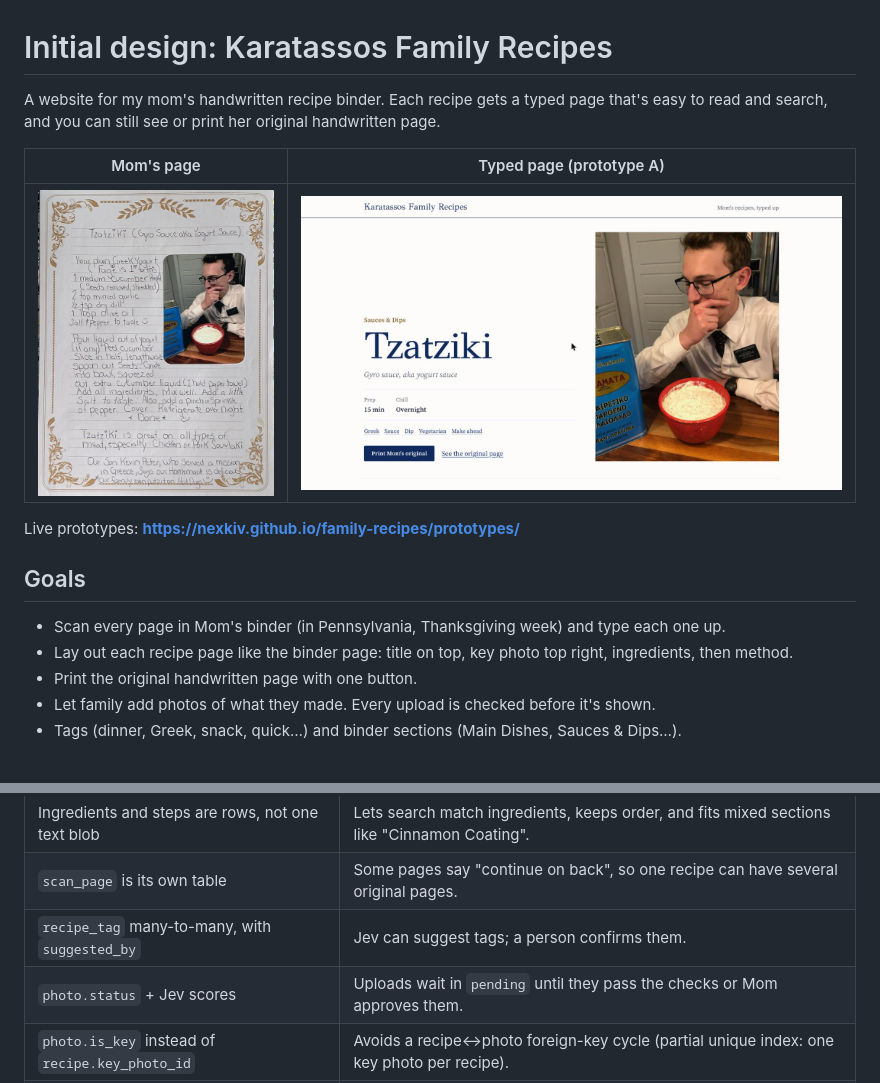
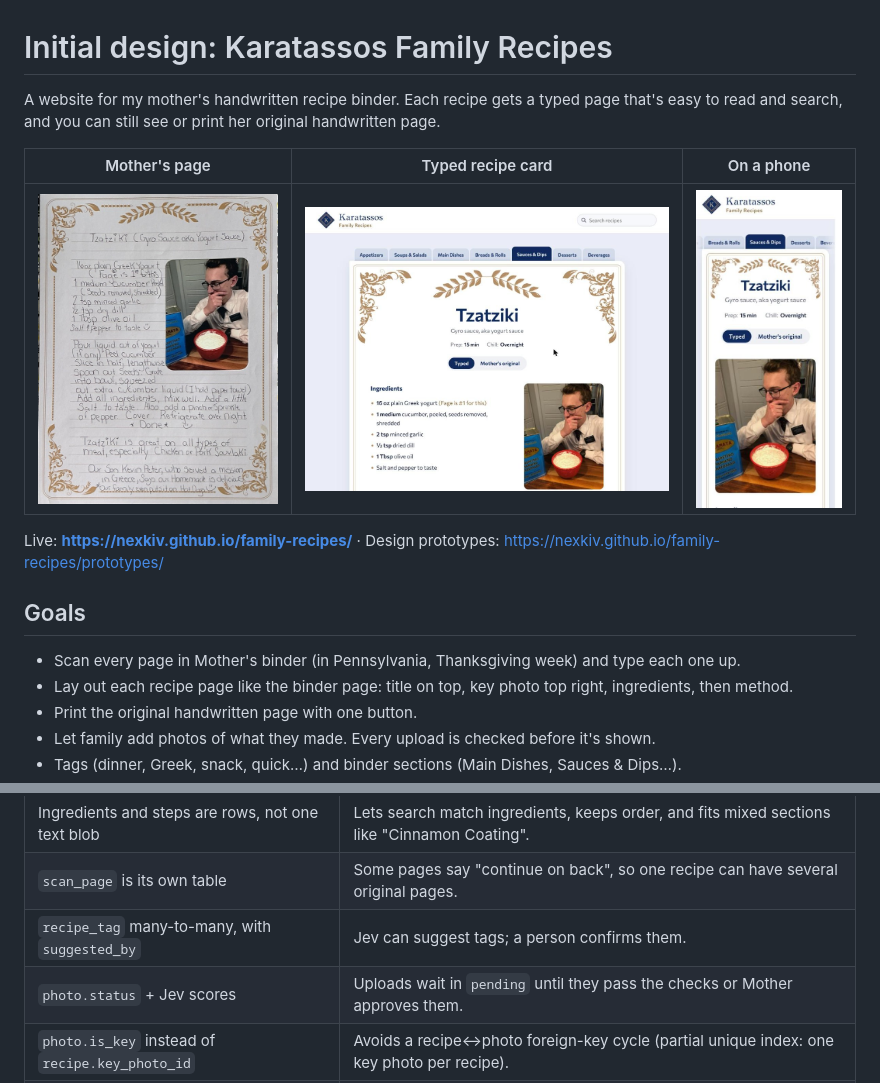
Before and after one commit to Nexkiv/family-recipes, a Markdown page: docs/initial-design.md, 2 parts joined by grey strips. Drawn GitHub-style; pictures changed too: docs/images/recipe-card-mobile.jpg (added), docs/images/recipe-card.jpg (added).

```diff
--- a/docs/initial-design.md
+++ b/docs/initial-design.md
@@ -1,16 +1,16 @@
 # Initial design: Karatassos Family Recipes
 
-A website for my mom's handwritten recipe binder. Each recipe gets a typed page that's easy to read and search, and you can still see or print her original handwritten page.
+A website for my mother's handwritten recipe binder. Each recipe gets a typed page that's easy to read and search, and you can still see or print her original handwritten page.
 
-| Mom's page | Typed page (prototype A) |
-|---|---|
-| ![Mom's handwritten tzatziki page](images/original-page.jpg) | ![Typed tzatziki page](images/prototype-a-editorial.jpg) |
+| Mother's page | Typed recipe card | On a phone |
+|---|---|---|
+| ![Mother's handwritten tzatziki page](images/original-page.jpg) | ![Typed tzatziki recipe card](images/recipe-card.jpg) | ![Recipe card on a phone](images/recipe-card-mobile.jpg) |
 
-Live prototypes: **https://nexkiv.github.io/family-recipes/prototypes/**
+Live: **https://nexkiv.github.io/family-recipes/** · Design prototypes: https://nexkiv.github.io/family-recipes/prototypes/
 
 ## Goals
 
-- Scan every page in Mom's binder (in Pennsylvania, Thanksgiving week) and type each one up.
+- Scan every page in Mother's binder (in Pennsylvania, Thanksgiving week) and type each one up.
 - Lay out each recipe page like the binder page: title on top, key photo top right, ingredients, then method.
 - Print the original handwritten page with one button.
 - Let family add photos of what they made. Every upload is checked before it's shown.
@@ -26,7 +26,7 @@ Live prototypes: **https://nexkiv.github.io/family-recipes/prototypes/**
 | Ingredients and steps are rows, not one text blob | Lets search match ingredients, keeps order, and fits mixed sections like "Cinnamon Coating". |
 | `scan_page` is its own table | Some pages say "continue on back", so one recipe can have several original pages. |
 | `recipe_tag` many-to-many, with `suggested_by` | Jev can suggest tags; a person confirms them. |
-| `photo.status` + Jev scores | Uploads wait in `pending` until they pass the checks or Mom approves them. |
+| `photo.status` + Jev scores | Uploads wait in `pending` until they pass the checks or Mother approves them. |
 | `photo.is_key` instead of `recipe.key_photo_id` | Avoids a recipe↔photo foreign-key cycle (partial unique index: one key photo per recipe). |
 | `recipe_embedding` one row per recipe | Recipes are short, so one vector each is enough; `model` makes re-embedding safe. |
 
```
Also changed, not shown: other parts of docs/initial-design.md (+19 -11 lines), README.md (+1 -1 lines), docs/project-log.md (+7 -5 lines), 1 other file.
